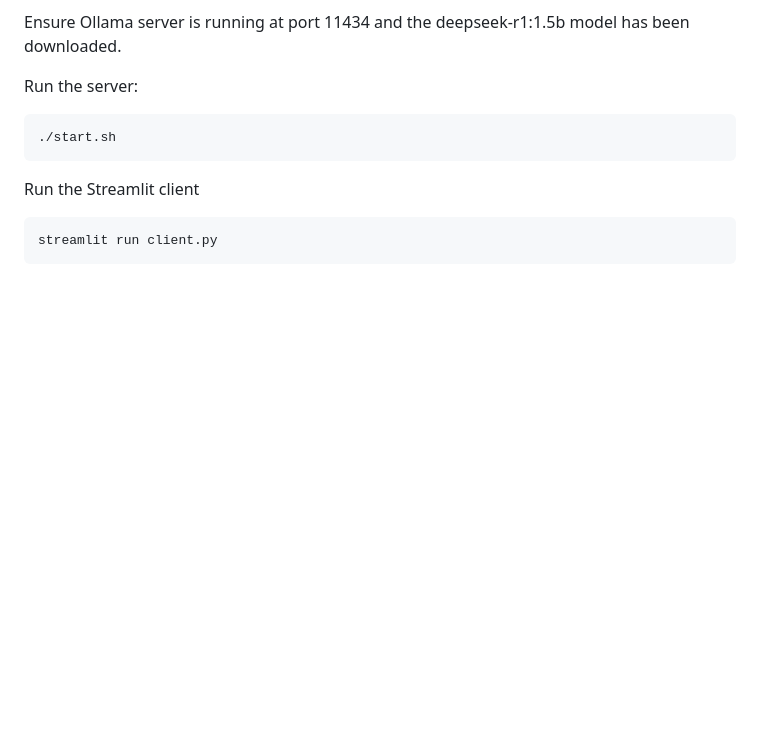
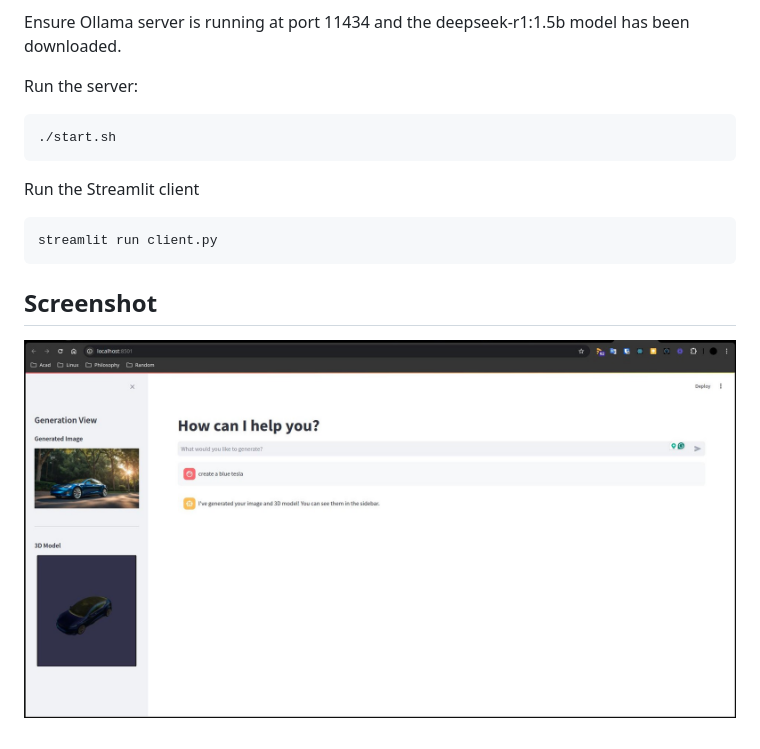
Before and after one commit to believemanasseh/openfabric, a Markdown page: README.md, the part around the change. GitHub-like rendering; pictures changed too: docs/assets/screenshot.jpg (added); blank space fills up the shorter version.

````diff
--- a/README.md
+++ b/README.md
@@ -93,3 +93,7 @@ Run the Streamlit client
 ```bash
 streamlit run client.py
 ```
+
+## Screenshot
+
+![AI Creative assistant](docs/assets/screenshot.jpg)
````
